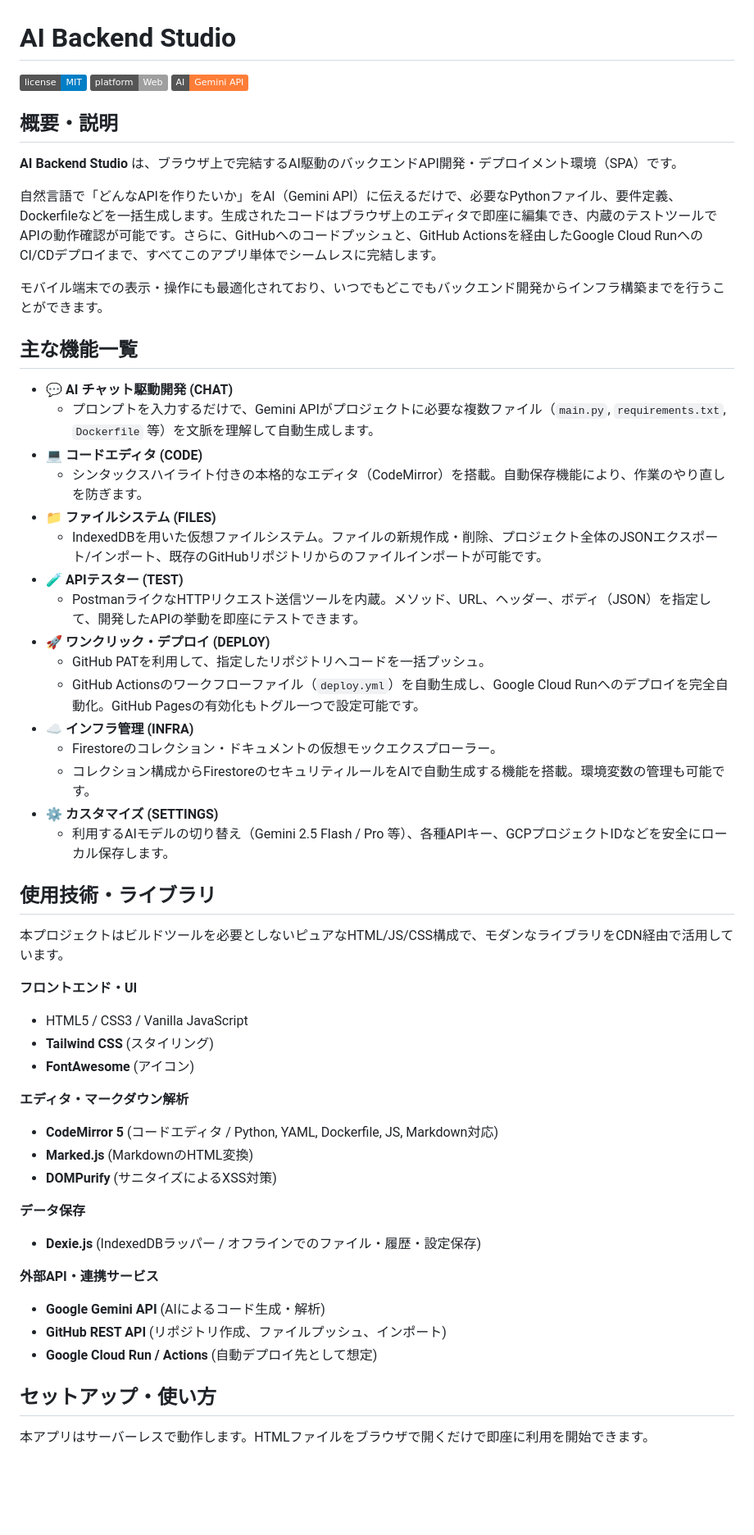
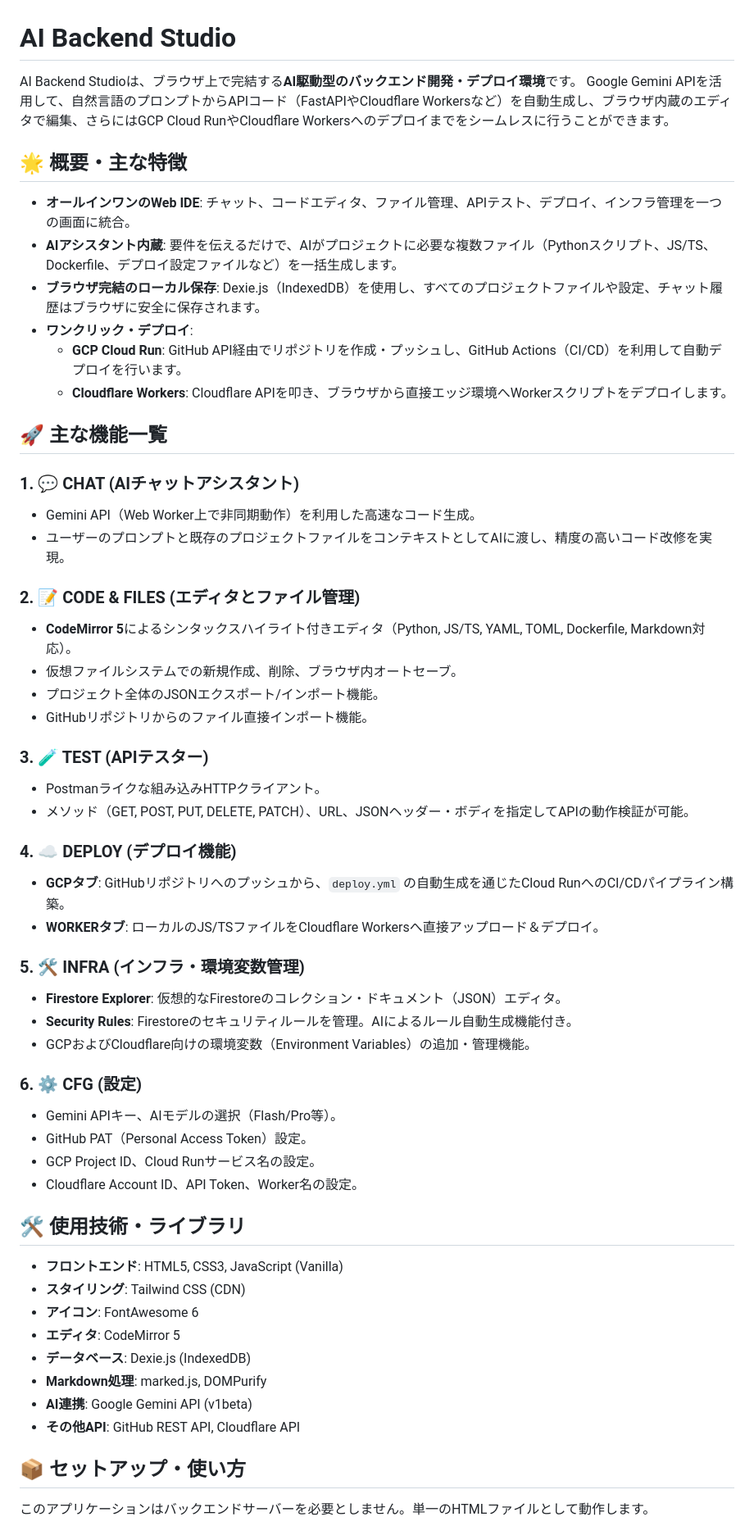
Before and after one commit to ikymbiz/ai-backend-studio, a Markdown page: README.md, the part around one of its changes. Shown at 82% size. Rendered like a GitHub page; badges without logos; blank space fills up the shorter version.

Commit message:
Update README.md via AI Web Studio Pro

```diff
--- a/README.md
+++ b/README.md
@@ -1,58 +1,60 @@
 # AI Backend Studio
 
-![License](https://img.shields.io/badge/license-MIT-blue.svg)
-![Platform](https://img.shields.io/badge/platform-Web-lightgrey.svg)
-![AI](https://img.shields.io/badge/AI-Gemini_API-orange.svg)
+AI Backend Studioは、ブラウザ上で完結する**AI駆動型のバックエンド開発・デプロイ環境**です。
+Google Gemini APIを活用して、自然言語のプロンプトからAPIコード（FastAPIやCloudflare Workersなど）を自動生成し、ブラウザ内蔵のエディタで編集、さらにはGCP Cloud RunやCloudflare Workersへのデプロイまでをシームレスに行うことができます。
 
-## 概要・説明
-**AI Backend Studio** は、ブラウザ上で完結するAI駆動のバックエンドAPI開発・デプロイメント環境（SPA）です。
+## 🌟 概要・主な特徴
 
-自然言語で「どんなAPIを作りたいか」をAI（Gemini API）に伝えるだけで、必要なPythonファイル、要件定義、Dockerfileなどを一括生成します。生成されたコードはブラウザ上のエディタで即座に編集でき、内蔵のテストツールでAPIの動作確認が可能です。さらに、GitHubへのコードプッシュと、GitHub Actionsを経由したGoogle Cloud RunへのCI/CDデプロイまで、すべてこのアプリ単体でシームレスに完結します。
+- **オールインワンのWeb IDE**: チャット、コードエディタ、ファイル管理、APIテスト、デプロイ、インフラ管理を一つの画面に統合。
+- **AIアシスタント内蔵**: 要件を伝えるだけで、AIがプロジェクトに必要な複数ファイル（Pythonスクリプト、JS/TS、Dockerfile、デプロイ設定ファイルなど）を一括生成します。
+- **ブラウザ完結のローカル保存**: Dexie.js（IndexedDB）を使用し、すべてのプロジェクトファイルや設定、チャット履歴はブラウザに安全に保存されます。
+- **ワンクリック・デプロイ**:
+  - **GCP Cloud Run**: GitHub API経由でリポジトリを作成・プッシュし、GitHub Actions（CI/CD）を利用して自動デプロイを行います。
+  - **Cloudflare Workers**: Cloudflare APIを叩き、ブラウザから直接エッジ環境へWorkerスクリプトをデプロイします。
 
-モバイル端末での表示・操作にも最適化されており、いつでもどこでもバックエンド開発からインフラ構築までを行うことができます。
+## 🚀 主な機能一覧
 
-## 主な機能一覧
+### 1. 💬 CHAT (AIチャットアシスタント)
+- Gemini API（Web Worker上で非同期動作）を利用した高速なコード生成。
+- ユーザーのプロンプトと既存のプロジェクトファイルをコンテキストとしてAIに渡し、精度の高いコード改修を実現。
 
-- 💬 **AI チャット駆動開発 (CHAT)**
-  - プロンプトを入力するだけで、Gemini APIがプロジェクトに必要な複数ファイル（`main.py`, `requirements.txt`, `Dockerfile` 等）を文脈を理解して自動生成します。
-- 💻 **コードエディタ (CODE)**
-  - シンタックスハイライト付きの本格的なエディタ（CodeMirror）を搭載。自動保存機能により、作業のやり直しを防ぎます。
-- 📁 **ファイルシステム (FILES)**
-  - IndexedDBを用いた仮想ファイルシステム。ファイルの新規作成・削除、プロジェクト全体のJSONエクスポート/インポート、既存のGitHubリポジトリからのファイルインポートが可能です。
-- 🧪 **APIテスター (TEST)**
-  - PostmanライクなHTTPリクエスト送信ツールを内蔵。メソッド、URL、ヘッダー、ボディ（JSON）を指定して、開発したAPIの挙動を即座にテストできます。
-- 🚀 **ワンクリック・デプロイ (DEPLOY)**
-  - GitHub PATを利用して、指定したリポジトリへコードを一括プッシュ。
-  - GitHub Actionsのワークフローファイル（`deploy.yml`）を自動生成し、Google Cloud Runへのデプロイを完全自動化。GitHub Pagesの有効化もトグル一つで設定可能です。
-- ☁️ **インフラ管理 (INFRA)**
-  - Firestoreのコレクション・ドキュメントの仮想モックエクスプローラー。
-  - コレクション構成からFirestoreのセキュリティルールをAIで自動生成する機能を搭載。環境変数の管理も可能です。
-- ⚙️ **カスタマイズ (SETTINGS)**
-  - 利用するAIモデルの切り替え（Gemini 2.5 Flash / Pro 等）、各種APIキー、GCPプロジェクトIDなどを安全にローカル保存します。
+### 2. 📝 CODE & FILES (エディタとファイル管理)
+- **CodeMirror 5**によるシンタックスハイライト付きエディタ（Python, JS/TS, YAML, TOML, Dockerfile, Markdown対応）。
+- 仮想ファイルシステムでの新規作成、削除、ブラウザ内オートセーブ。
+- プロジェクト全体のJSONエクスポート/インポート機能。
+- GitHubリポジトリからのファイル直接インポート機能。
 
-## 使用技術・ライブラリ
+### 3. 🧪 TEST (APIテスター)
+- Postmanライクな組み込みHTTPクライアント。
+- メソッド（GET, POST, PUT, DELETE, PATCH）、URL、JSONヘッダー・ボディを指定してAPIの動作検証が可能。
 
-本プロジェクトはビルドツールを必要としないピュアなHTML/JS/CSS構成で、モダンなライブラリをCDN経由で活用しています。
+### 4. ☁️ DEPLOY (デプロイ機能)
+- **GCPタブ**: GitHubリポジトリへのプッシュから、`deploy.yml` の自動生成を通じたCloud RunへのCI/CDパイプライン構築。
+- **WORKERタブ**: ローカルのJS/TSファイルをCloudflare Workersへ直接アップロード＆デプロイ。
 
-**フロントエンド・UI**
-- HTML5 / CSS3 / Vanilla JavaScript
-- **Tailwind CSS** (スタイリング)
-- **FontAwesome** (アイコン)
+### 5. 🛠 INFRA (インフラ・環境変数管理)
+- **Firestore Explorer**: 仮想的なFirestoreのコレクション・ドキュメント（JSON）エディタ。
+- **Security Rules**: Firestoreのセキュリティルールを管理。AIによるルール自動生成機能付き。
+- GCPおよびCloudflare向けの環境変数（Environment Variables）の追加・管理機能。
 
-**エディタ・マークダウン解析**
-- **CodeMirror 5** (コードエディタ / Python, YAML, Dockerfile, JS, Markdown対応)
-- **Marked.js** (MarkdownのHTML変換)
-- **DOMPurify** (サニタイズによるXSS対策)
+### 6. ⚙️ CFG (設定)
+- Gemini APIキー、AIモデルの選択（Flash/Pro等）。
+- GitHub PAT（Personal Access Token）設定。
+- GCP Project ID、Cloud Runサービス名の設定。
+- Cloudflare Account ID、API Token、Worker名の設定。
 
-**データ保存**
-- **Dexie.js** (IndexedDBラッパー / オフラインでのファイル・履歴・設定保存)
+## 🛠 使用技術・ライブラリ
 
-**外部API・連携サービス**
-- **Google Gemini API** (AIによるコード生成・解析)
-- **GitHub REST API** (リポジトリ作成、ファイルプッシュ、インポート)
-- **Google Cloud Run / Actions** (自動デプロイ先として想定)
+- **フロントエンド**: HTML5, CSS3, JavaScript (Vanilla)
+- **スタイリング**: Tailwind CSS (CDN)
+- **アイコン**: FontAwesome 6
+- **エディタ**: CodeMirror 5
+- **データベース**: Dexie.js (IndexedDB)
+- **Markdown処理**: marked.js, DOMPurify
+- **AI連携**: Google Gemini API (v1beta)
+- **その他API**: GitHub REST API, Cloudflare API
 
-## セットアップ・使い方
+## 📦 セットアップ・使い方
 
-本アプリはサーバーレスで動作します。HTMLファイルをブラウザで開くだけで即座に利用を開始できます。
+このアプリケーションはバックエンドサーバーを必要としません。単一のHTMLファイルとして動作します。
 
```
Also changed, not shown: other parts of README.md (+21 -16 lines).
